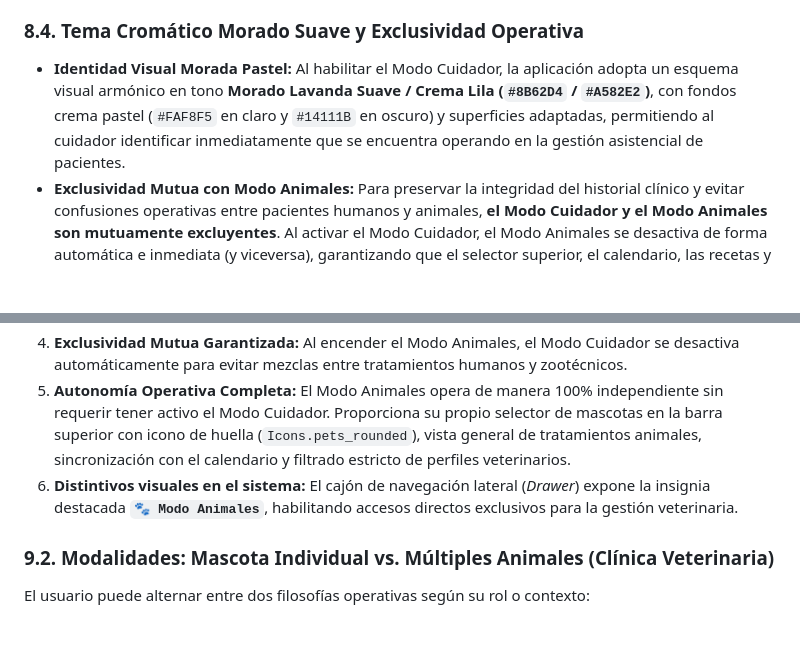
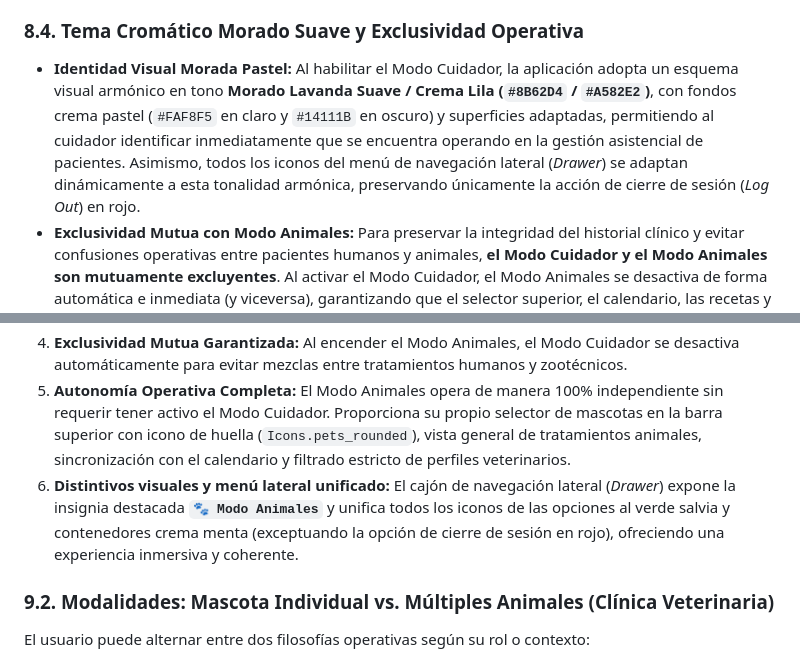
Before and after one commit to JDkinior/MediTime, a Markdown page: documentos/C3_Manual_de_Usuario_MediTime_Delgado&Arevalo.md, 2 parts joined by grey strips. GitHub-like rendering; blank space fills up the shorter version.

Commit message:
docs: actualizar manuales con dinamismo de iconos del menu lateral

```diff
--- a/documentos/C3_Manual_de_Usuario_MediTime_Delgado&Arevalo.md
+++ b/documentos/C3_Manual_de_Usuario_MediTime_Delgado&Arevalo.md
@@ -278,7 +278,7 @@ El Modo Cuidador es una funcionalidad innovadora orientada a personas que tienen
 MediTime permite vincular perfiles locales con cuentas reales de Firebase mediante la dirección de correo electrónico (`linkedUid`). De este modo, cuando el cuidador programa una receta en su propio teléfono, esta se replica automáticamente en el dispositivo del paciente, o viceversa, garantizando supervisión a distancia en tiempo real.
 
 ### 8.4. Tema Cromático Morado Suave y Exclusividad Operativa
-- **Identidad Visual Morada Pastel:** Al habilitar el Modo Cuidador, la aplicación adopta un esquema visual armónico en tono **Morado Lavanda Suave / Crema Lila (`#8B62D4` / `#A582E2`)**, con fondos crema pastel (`#FAF8F5` en claro y `#14111B` en oscuro) y superficies adaptadas, permitiendo al cuidador identificar inmediatamente que se encuentra operando en la gestión asistencial de pacientes.
+- **Identidad Visual Morada Pastel:** Al habilitar el Modo Cuidador, la aplicación adopta un esquema visual armónico en tono **Morado Lavanda Suave / Crema Lila (`#8B62D4` / `#A582E2`)**, con fondos crema pastel (`#FAF8F5` en claro y `#14111B` en oscuro) y superficies adaptadas, permitiendo al cuidador identificar inmediatamente que se encuentra operando en la gestión asistencial de pacientes. Asimismo, todos los iconos del menú de navegación lateral (*Drawer*) se adaptan dinámicamente a esta tonalidad armónica, preservando únicamente la acción de cierre de sesión (*Log Out*) en rojo.
 - **Exclusividad Mutua con Modo Animales:** Para preservar la integridad del historial clínico y evitar confusiones operativas entre pacientes humanos y animales, **el Modo Cuidador y el Modo Animales son mutuamente excluyentes**. Al activar el Modo Cuidador, el Modo Animales se desactiva de forma automática e inmediata (y viceversa), garantizando que el selector superior, el calendario, las recetas y el seguimiento de dosis correspondan estrictamente al ámbito seleccionado.
 
 ---
@@ -293,7 +293,7 @@ El **Modo Animales (Veterinaria)** es un módulo adaptativo de vanguardia diseñ
 3. **Transformación cromática instantánea:** MediTime transformará de manera inmediata y reactiva toda la paleta de colores de la aplicación, sustituyendo el azul clínico tradicional por una gama armónica y relajante de **Verde Salvia Suave / Crema Menta (`#389E6A` / `#52B788`)**, con fondos crema pastel (`#F9FAF5` en claro y `#101713` en oscuro), superficies optimizadas y alto confort visual. Al desactivar el modo, la aplicación restaura automáticamente la identidad azul estándar.
 4. **Exclusividad Mutua Garantizada:** Al encender el Modo Animales, el Modo Cuidador se desactiva automáticamente para evitar mezclas entre tratamientos humanos y zootécnicos.
 5. **Autonomía Operativa Completa:** El Modo Animales opera de manera 100% independiente sin requerir tener activo el Modo Cuidador. Proporciona su propio selector de mascotas en la barra superior con icono de huella (`Icons.pets_rounded`), vista general de tratamientos animales, sincronización con el calendario y filtrado estricto de perfiles veterinarios.
-6. **Distintivos visuales en el sistema:** El cajón de navegación lateral (*Drawer*) expone la insignia destacada **`🐾 Modo Animales`**, habilitando accesos directos exclusivos para la gestión veterinaria.
+6. **Distintivos visuales y menú lateral unificado:** El cajón de navegación lateral (*Drawer*) expone la insignia destacada **`🐾 Modo Animales`** y unifica todos los iconos de las opciones al verde salvia y contenedores crema menta (exceptuando la opción de cierre de sesión en rojo), ofreciendo una experiencia inmersiva y coherente.
 
 ### 9.2. Modalidades: Mascota Individual vs. Múltiples Animales (Clínica Veterinaria)
 El usuario puede alternar entre dos filosofías operativas según su rol o contexto:
```
Also changed, not shown: documentos/C3_Documentacion_Tecnica_de_Transferencia_MediTime_Delgado&Arevalo.md (+2 -0 lines), documentos/C3_Manual_Tecnico_MediTime_Delgado&Arevalo.md (+1 -1 lines).
